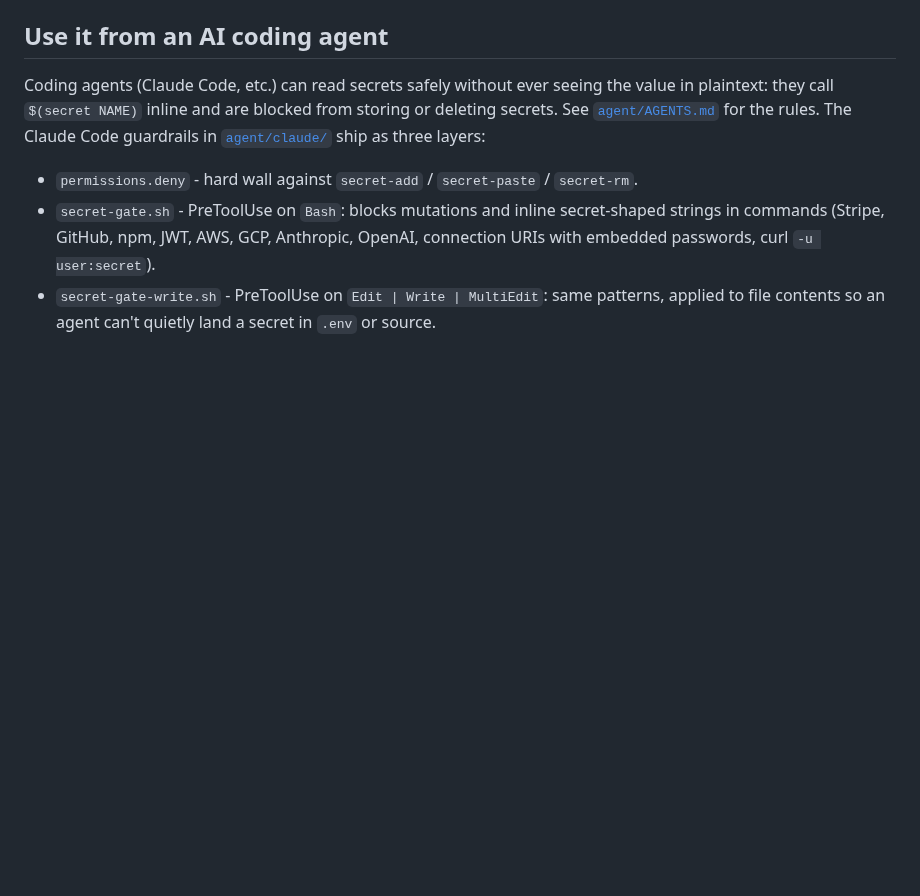
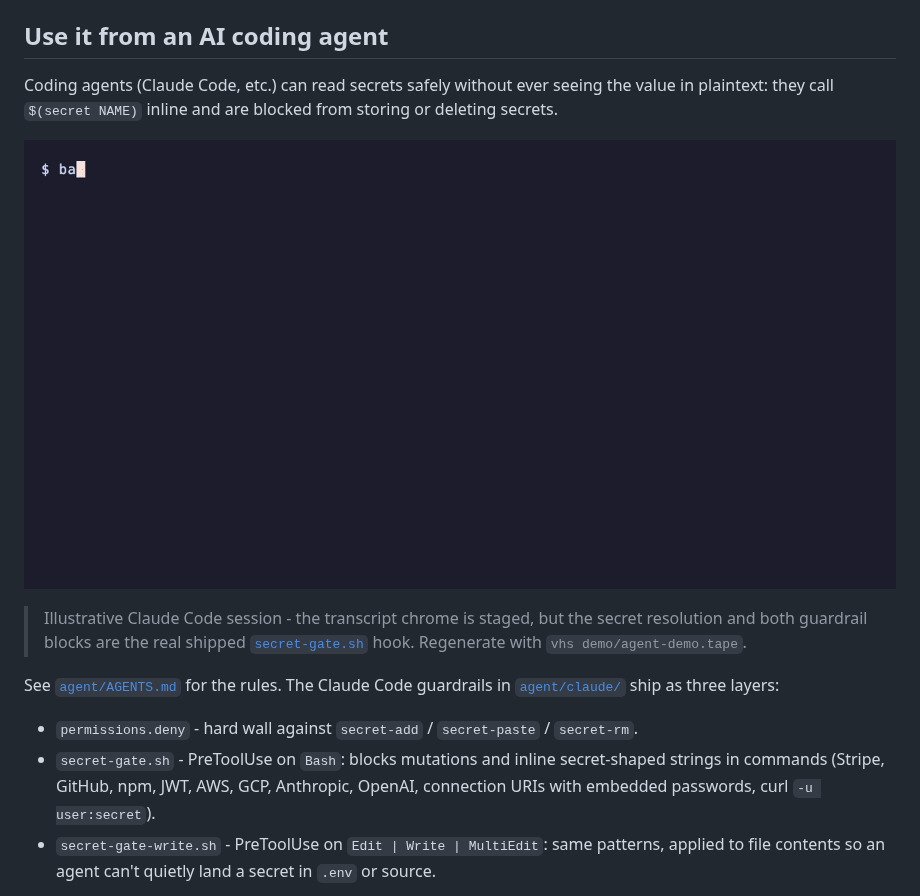
Before and after one commit to c0x12c/secret-keychain, a Markdown page: README.md, the part around the change. Rendered like a GitHub page; pictures changed too: demo/secret-keychain-agent.gif (added); blank space fills up the shorter version.

```diff
--- a/README.md
+++ b/README.md
@@ -222,6 +222,13 @@ secret-add DEPLOY_KEY
 
 Coding agents (Claude Code, etc.) can read secrets safely without ever seeing the value in
 plaintext: they call `$(secret NAME)` inline and are blocked from storing or deleting secrets.
+
+<p align="center">
+  <img src="demo/secret-keychain-agent.gif" alt="An AI agent reads a secret via $(secret NAME) without the value entering its transcript, then is blocked by the PreToolUse gate when it tries to store a secret or paste a raw token inline" width="100%">
+</p>
+
+> Illustrative Claude Code session - the transcript chrome is staged, but the secret resolution and both guardrail blocks are the real shipped [`secret-gate.sh`](agent/claude/hooks/secret-gate.sh) hook. Regenerate with `vhs demo/agent-demo.tape`.
+
 See [`agent/AGENTS.md`](agent/AGENTS.md) for the rules. The Claude Code guardrails in
 [`agent/claude/`](agent/claude/) ship as three layers:
 
```
Also changed, not shown: CHANGELOG.md (+5 -0 lines), 2 other files.
